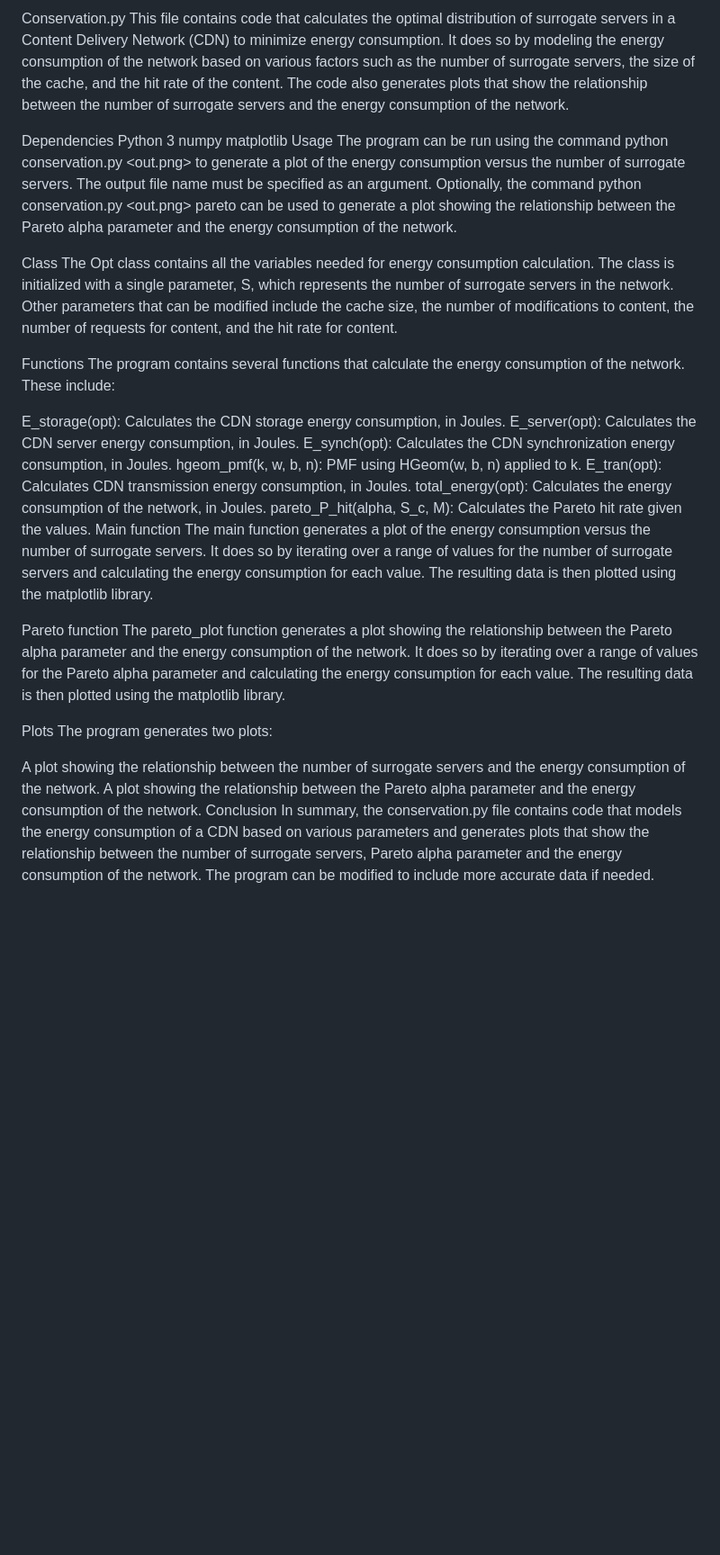
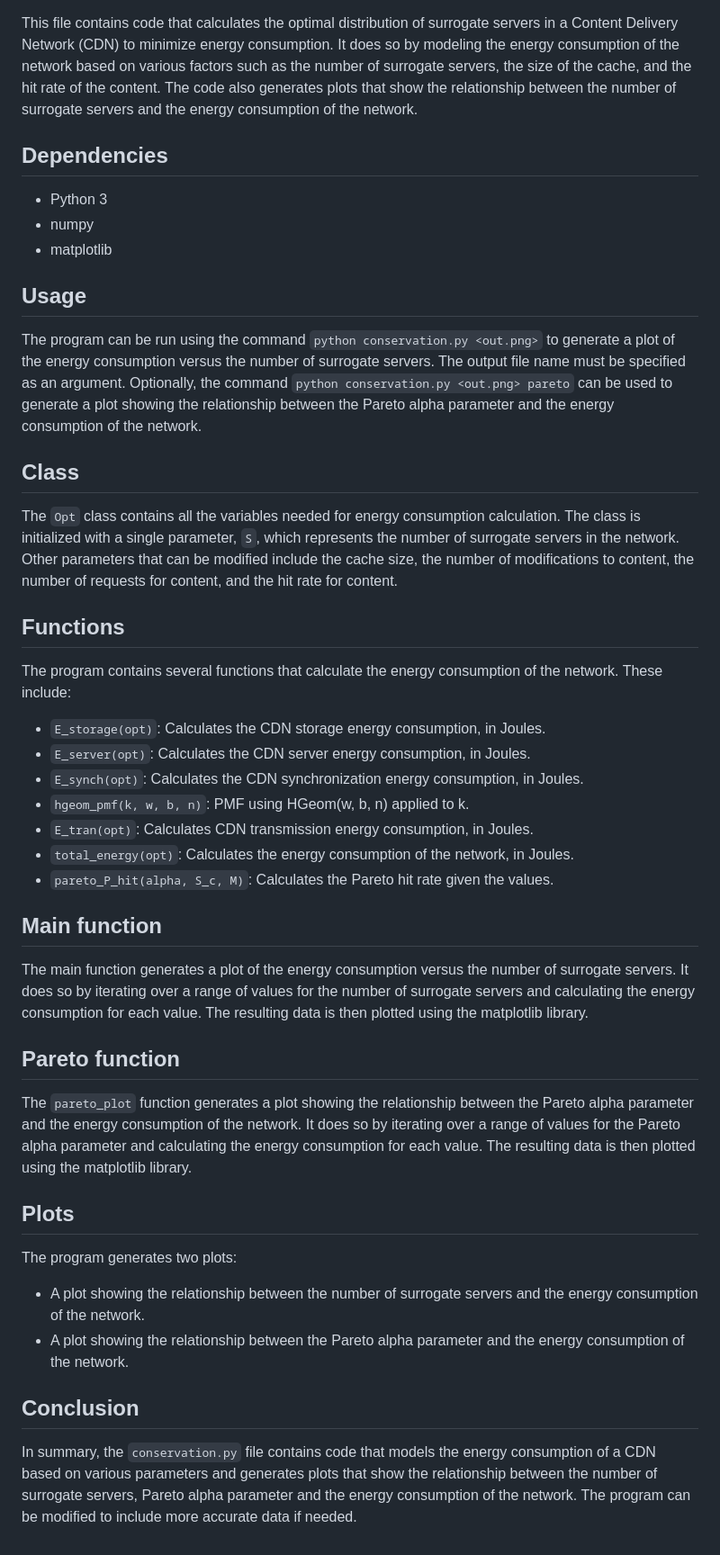
Before and after one commit to andrewp2303/cdnconservation, a Markdown page: README.md, the part around the change. Shown: that part at 90% size. GitHub-like rendering; blank space fills up the shorter version.

Commit message:
Update README.md
Updating with markdown

```diff
--- a/README.md
+++ b/README.md
@@ -1,36 +1,36 @@
-Conservation.py
 This file contains code that calculates the optimal distribution of surrogate servers in a Content Delivery Network (CDN) to minimize energy consumption. It does so by modeling the energy consumption of the network based on various factors such as the number of surrogate servers, the size of the cache, and the hit rate of the content. The code also generates plots that show the relationship between the number of surrogate servers and the energy consumption of the network.
 
-Dependencies
-Python 3
-numpy
-matplotlib
-Usage
-The program can be run using the command python conservation.py <out.png> to generate a plot of the energy consumption versus the number of surrogate servers. The output file name must be specified as an argument. Optionally, the command python conservation.py <out.png> pareto can be used to generate a plot showing the relationship between the Pareto alpha parameter and the energy consumption of the network.
+## Dependencies
+- Python 3
+- numpy
+- matplotlib
 
-Class
-The Opt class contains all the variables needed for energy consumption calculation. The class is initialized with a single parameter, S, which represents the number of surrogate servers in the network. Other parameters that can be modified include the cache size, the number of modifications to content, the number of requests for content, and the hit rate for content.
+## Usage
+The program can be run using the command `python conservation.py <out.png>` to generate a plot of the energy consumption versus the number of surrogate servers. The output file name must be specified as an argument. Optionally, the command `python conservation.py <out.png> pareto` can be used to generate a plot showing the relationship between the Pareto alpha parameter and the energy consumption of the network.
 
-Functions
+## Class
+The `Opt` class contains all the variables needed for energy consumption calculation. The class is initialized with a single parameter, `S`, which represents the number of surrogate servers in the network. Other parameters that can be modified include the cache size, the number of modifications to content, the number of requests for content, and the hit rate for content.
+
+## Functions
 The program contains several functions that calculate the energy consumption of the network. These include:
+- `E_storage(opt)`: Calculates the CDN storage energy consumption, in Joules.
+- `E_server(opt)`: Calculates the CDN server energy consumption, in Joules.
+- `E_synch(opt)`: Calculates the CDN synchronization energy consumption, in Joules.
+- `hgeom_pmf(k, w, b, n)`: PMF using HGeom(w, b, n) applied to k.
+- `E_tran(opt)`: Calculates CDN transmission energy consumption, in Joules.
+- `total_energy(opt)`: Calculates the energy consumption of the network, in Joules.
+- `pareto_P_hit(alpha, S_c, M)`: Calculates the Pareto hit rate given the values.
 
-E_storage(opt): Calculates the CDN storage energy consumption, in Joules.
-E_server(opt): Calculates the CDN server energy consumption, in Joules.
-E_synch(opt): Calculates the CDN synchronization energy consumption, in Joules.
-hgeom_pmf(k, w, b, n): PMF using HGeom(w, b, n) applied to k.
-E_tran(opt): Calculates CDN transmission energy consumption, in Joules.
-total_energy(opt): Calculates the energy consumption of the network, in Joules.
-pareto_P_hit(alpha, S_c, M): Calculates the Pareto hit rate given the values.
-Main function
+## Main function
 The main function generates a plot of the energy consumption versus the number of surrogate servers. It does so by iterating over a range of values for the number of surrogate servers and calculating the energy consumption for each value. The resulting data is then plotted using the matplotlib library.
 
-Pareto function
-The pareto_plot function generates a plot showing the relationship between the Pareto alpha parameter and the energy consumption of the network. It does so by iterating over a range of values for the Pareto alpha parameter and calculating the energy consumption for each value. The resulting data is then plotted using the matplotlib library.
+## Pareto function
+The `pareto_plot` function generates a plot showing the relationship between the Pareto alpha parameter and the energy consumption of the network. It does so by iterating over a range of values for the Pareto alpha parameter and calculating the energy consumption for each value. The resulting data is then plotted using the matplotlib library.
 
-Plots
+## Plots
 The program generates two plots:
+- A plot showing the relationship between the number of surrogate servers and the energy consumption of the network.
+- A plot showing the relationship between the Pareto alpha parameter and the energy consumption of the network.
 
-A plot showing the relationship between the number of surrogate servers and the energy consumption of the network.
-A plot showing the relationship between the Pareto alpha parameter and the energy consumption of the network.
-Conclusion
-In summary, the conservation.py file contains code that models the energy consumption of a CDN based on various parameters and generates plots that show the relationship between the number of surrogate servers, Pareto alpha parameter and the energy consumption of the network. The program can be modified to include more accurate data if needed.
+## Conclusion
+In summary, the `conservation.py` file contains code that models the energy consumption of a CDN based on various parameters and generates plots that show the relationship between the number of surrogate servers, Pareto alpha parameter and the energy consumption of the network. The program can be modified to include more accurate data if needed.
```
